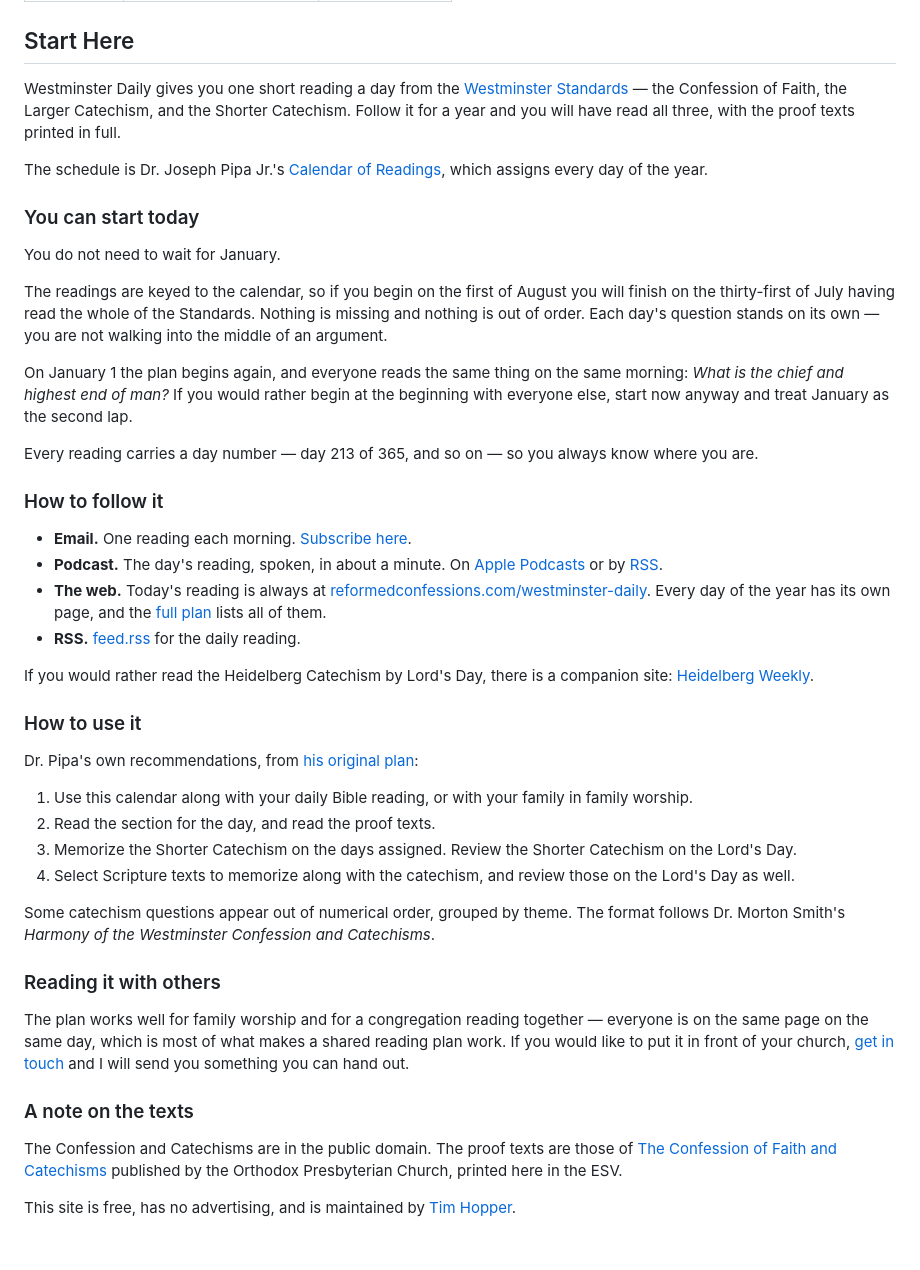
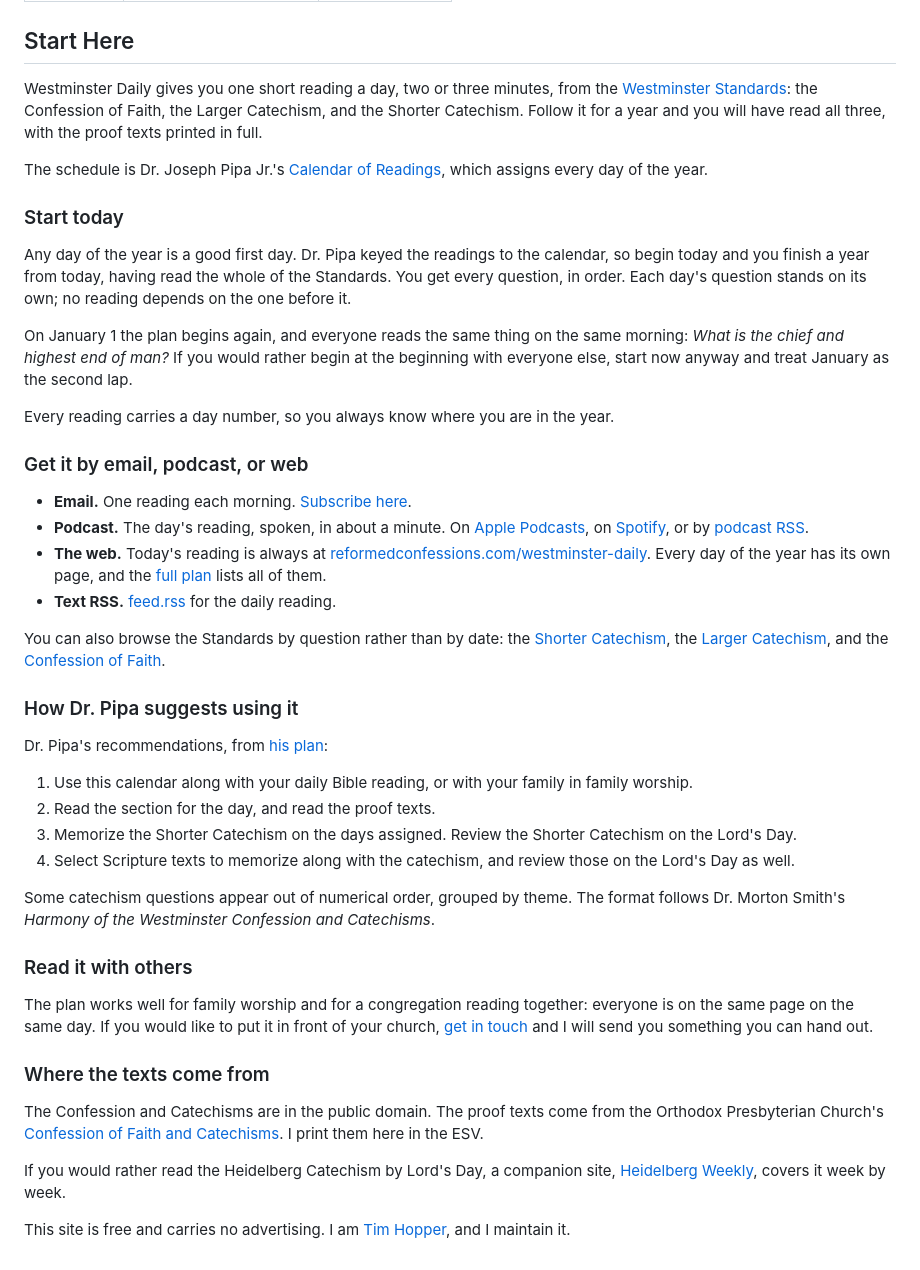
Before and after one commit to olneyhymn/westminster-daily, a Markdown page: content/start.md, the part around the change. Rendered like a GitHub page.

Commit message:
Revise the Start Here page against PROSE.md (#22)
Audited against ~/.claude/PROSE.md. Four em dashes removed, three
passives with visible agents made active, and the negative constructions
in the section that matters most ('Nothing is missing and nothing is out
of order') rewritten in the positive form.

Two substantive fixes beyond style:

The page hardcoded 'begin on the first of August ... finish on the
thirty-first of July', which made an evergreen page read as an August
page. It exists to tell a March arrival that today works, so it now says
begin today and finish a year from today.

Headers were noun phrases with no scent, and 'How to follow it' and 'How
to use it' were indistinguishable to a skimmer. Now verb-driven and
distinct.

Also adds the Spotify link and the three reference indexes, labels the
two RSS feeds so they can be told apart, gives a concrete reading time,
and moves Heidelberg Weekly out of the delivery-channel list.

```diff
--- a/content/start.md
+++ b/content/start.md
@@ -6,51 +6,51 @@ date: August 1, 2026
 
 ## Start Here
 
-Westminster Daily gives you one short reading a day from the [Westminster
-Standards](https://en.wikipedia.org/wiki/Westminster_Standards) — the
-Confession of Faith, the Larger Catechism, and the Shorter Catechism. Follow it
-for a year and you will have read all three, with the proof texts printed in
-full.
+Westminster Daily gives you one short reading a day, two or three minutes, from
+the [Westminster
+Standards](https://en.wikipedia.org/wiki/Westminster_Standards): the Confession
+of Faith, the Larger Catechism, and the Shorter Catechism. Follow it for a year
+and you will have read all three, with the proof texts printed in full.
 
 The schedule is Dr. Joseph Pipa Jr.'s [Calendar of
 Readings](/pipa-calendar.pdf), which assigns every day of the year.
 
-### You can start today
+### Start today
 
-You do not need to wait for January.
+Any day of the year is a good first day. Dr. Pipa keyed the readings to the
+calendar, so begin today and you finish a year from today, having read the whole
+of the Standards. You get every question, in order. Each day's question stands on
+its own; no reading depends on the one before it.
 
-The readings are keyed to the calendar, so if you begin on the first of August
-you will finish on the thirty-first of July having read the whole of the
-Standards. Nothing is missing and nothing is out of order. Each day's question
-stands on its own — you are not walking into the middle of an argument.
+On January 1 the plan begins again, and everyone reads the same thing on the same
+morning: *What is the chief and highest end of man?* If you would rather begin at
+the beginning with everyone else, start now anyway and treat January as the
+second lap.
 
-On January 1 the plan begins again, and everyone reads the same thing on the
-same morning: *What is the chief and highest end of man?* If you would rather
-begin at the beginning with everyone else, start now anyway and treat January
-as the second lap.
+Every reading carries a day number, so you always know where you are in the year.
 
-Every reading carries a day number — day 213 of 365, and so on — so you always
-know where you are.
-
-### How to follow it
+### Get it by email, podcast, or web
 
 * **Email.** One reading each morning. [Subscribe
   here](https://buttondown.com/reformedconfessions).
 * **Podcast.** The day's reading, spoken, in about a minute. On [Apple
-  Podcasts](https://podcasts.apple.com/us/podcast/westminster-daily/id1661869655)
-  or by [RSS](/westminster-daily/podcast.rss).
+  Podcasts](https://podcasts.apple.com/us/podcast/westminster-daily/id1661869655),
+  on [Spotify](https://open.spotify.com/show/033ZFBJEpXBSSmKaUQDvn8), or by
+  [podcast RSS](/westminster-daily/podcast.rss).
 * **The web.** Today's reading is always at
   [reformedconfessions.com/westminster-daily](/westminster-daily/). Every day of
   the year has its own page, and the [full plan](/westminster-daily/reading-plan)
   lists all of them.
-* **RSS.** [feed.rss](/westminster-daily/feed.rss) for the daily reading.
+* **Text RSS.** [feed.rss](/westminster-daily/feed.rss) for the daily reading.
 
-If you would rather read the Heidelberg Catechism by Lord's Day, there is a
-companion site: [Heidelberg Weekly](/heidelberg-weekly/).
+You can also browse the Standards by question rather than by date: the [Shorter
+Catechism](/westminster-shorter-catechism/), the [Larger
+Catechism](/westminster-larger-catechism/), and the [Confession of
+Faith](/westminster-confession/).
 
-### How to use it
+### How Dr. Pipa suggests using it
 
-Dr. Pipa's own recommendations, from [his original plan](/pipa-calendar.pdf):
+Dr. Pipa's recommendations, from [his plan](/pipa-calendar.pdf):
 
 1. Use this calendar along with your daily Bible reading, or with your family in
    family worship.
@@ -64,19 +64,21 @@ Some catechism questions appear out of numerical order, grouped by theme. The
 format follows Dr. Morton Smith's *Harmony of the Westminster Confession and
 Catechisms*.
 
-### Reading it with others
+### Read it with others
 
-The plan works well for family worship and for a congregation reading together —
-everyone is on the same page on the same day, which is most of what makes a
-shared reading plan work. If you would like to put it in front of your church,
-[get in touch](https://waitingtables.org/about/) and I will send you something
-you can hand out.
+The plan works well for family worship and for a congregation reading together:
+everyone is on the same page on the same day. If you would like to put it in
+front of your church, [get in touch](https://waitingtables.org/about/) and I will
+send you something you can hand out.
 
-### A note on the texts
+### Where the texts come from
 
-The Confession and Catechisms are in the public domain. The proof texts are
-those of [The Confession of Faith and Catechisms](https://www.opc.org/confessions.html)
-published by the Orthodox Presbyterian Church, printed here in the ESV.
+The Confession and Catechisms are in the public domain. The proof texts come from
+the Orthodox Presbyterian Church's [Confession of Faith and
+Catechisms](https://www.opc.org/confessions.html). I print them here in the ESV.
 
-This site is free, has no advertising, and is maintained by [Tim
-Hopper](https://waitingtables.org/about/).
+If you would rather read the Heidelberg Catechism by Lord's Day, a companion
+site, [Heidelberg Weekly](/heidelberg-weekly/), covers it week by week.
+
+This site is free and carries no advertising. I am [Tim
+Hopper](https://waitingtables.org/about/), and I maintain it.
```
